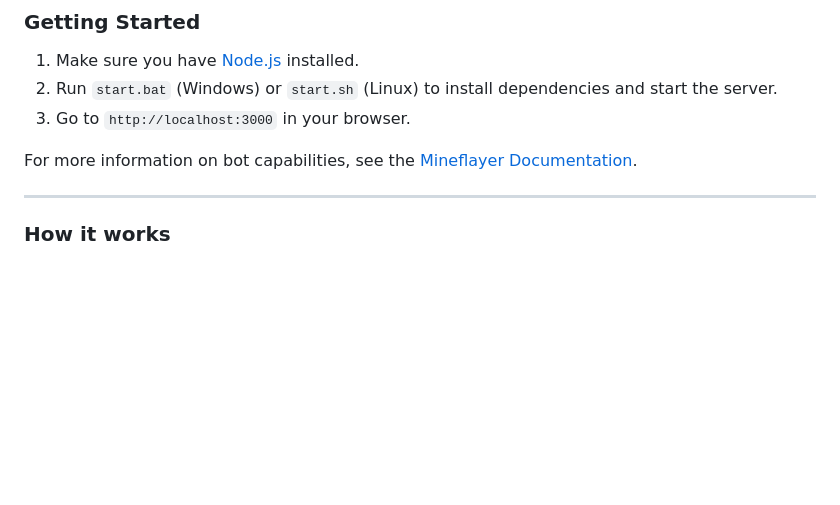
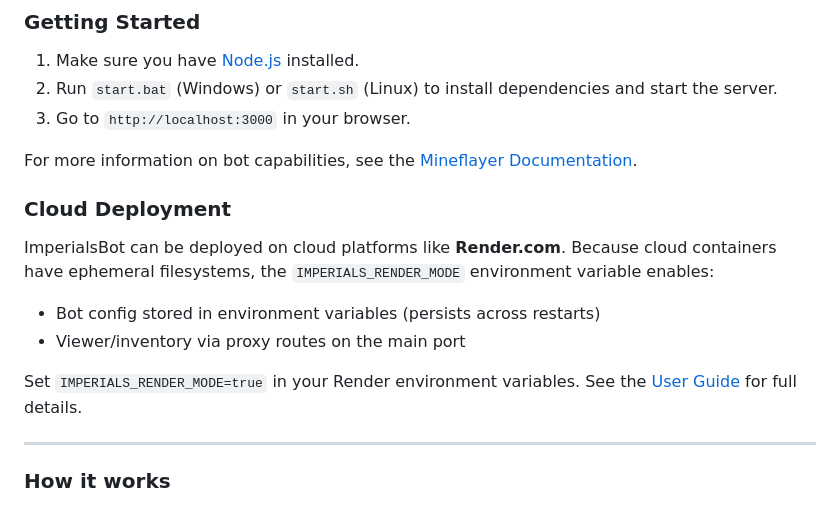
Before and after one commit to tanishisherewithhh/ImperialsBot, a Markdown page: README.md, the part around the change. GitHub-like rendering; blank space fills up the shorter version.

Commit message:
docs: Add Render hosting mode documentation
- Add cloud deployment section to GUIDE.md with setup instructions
- Add Render mode mention to README.md

```diff
--- a/README.md
+++ b/README.md
@@ -16,6 +16,14 @@ ImperialBot is a tool for managing multiple Minecraft bots from a single web das
 3.  Go to `http://localhost:3000` in your browser.
 
 For more information on bot capabilities, see the [Mineflayer Documentation](https://github.com/PrismarineJS/mineflayer/blob/master/docs/api.md).
+
+### Cloud Deployment
+
+ImperialsBot can be deployed on cloud platforms like **Render.com**. Because cloud containers have ephemeral filesystems, the `IMPERIALS_RENDER_MODE` environment variable enables:
+- Bot config stored in environment variables (persists across restarts)
+- Viewer/inventory via proxy routes on the main port
+
+Set `IMPERIALS_RENDER_MODE=true` in your Render environment variables. See the [User Guide](GUIDE.md) for full details.
 
 ---
 
```
Also changed, not shown: GUIDE.md (+23 -0 lines).
